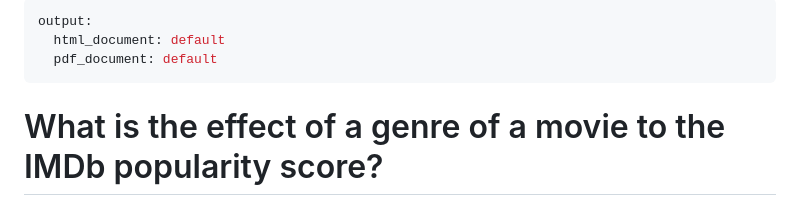
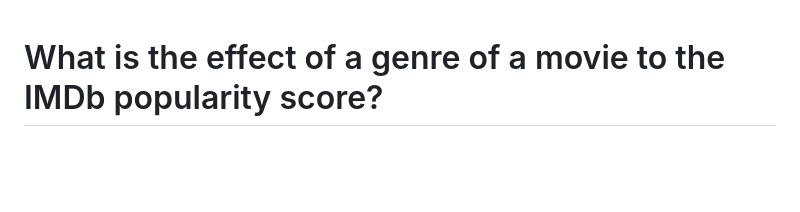
Before and after one commit to course-dprep/MovieGenre_IMDbAnalysis, a Markdown page: README.md, the part around the change. GitHub-like rendering; blank space fills up the shorter version.

```diff
--- a/README.md
+++ b/README.md
@@ -1,8 +1,3 @@
----
-output:
-  html_document: default
-  pdf_document: default
----
 # What is the effect of a genre of a movie to the IMDb popularity score?
 ## Introduction
 Is there a significant difference in the IMDb popularity scores among different movie genres. A film producer should perhaps consider producing an action genre movie rather than a thriller genre movie, despite that producer's preference for thriller. What other mediators could affect this effect. Some things that will be further explored and analyzed in this research. The research method will be discussed in more detail later in this project. So feel free to keep reading and get along with the prepared data.
```
